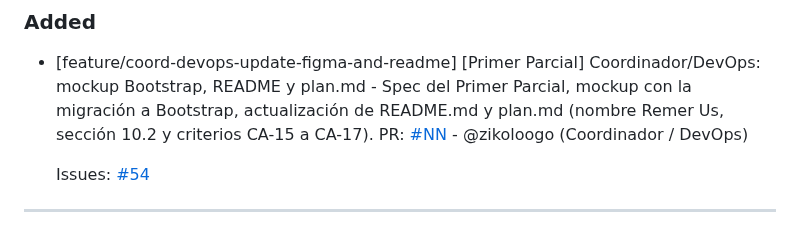
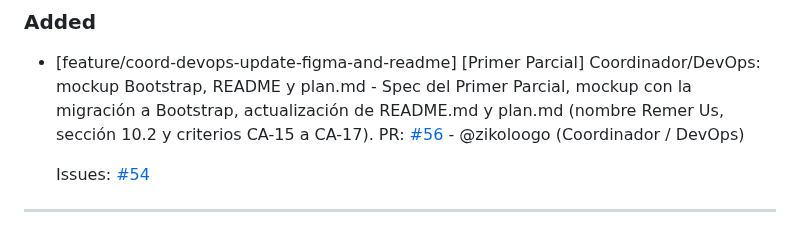
Before and after one commit to dantebiondi666-prog/tienda-online, a Markdown page: changelog.md, the part around the change. GitHub-like rendering.

```diff
--- a/changelog.md
+++ b/changelog.md
@@ -9,7 +9,7 @@ Este archivo se actualiza con cada Pull Request para registrar avances y correcc
 ### Added
 
 - [feature/coord-devops-update-figma-and-readme] [Primer Parcial] Coordinador/DevOps: mockup Bootstrap, README y plan.md - Spec del Primer Parcial, mockup con la migración a Bootstrap, actualización de README.md y plan.md (nombre Remer Us, sección 10.2 y criterios CA-15 a CA-17).
-PR: [#NN](https://github.com/dantebiondi666-prog/tienda-online/pull/NN) - @zikoloogo (Coordinador / DevOps)
+PR: [#56](https://github.com/dantebiondi666-prog/tienda-online/pull/NN) - @zikoloogo (Coordinador / DevOps)
 
   Issues:
   [#54](https://github.com/dantebiondi666-prog/tienda-online/issues/54)
```
